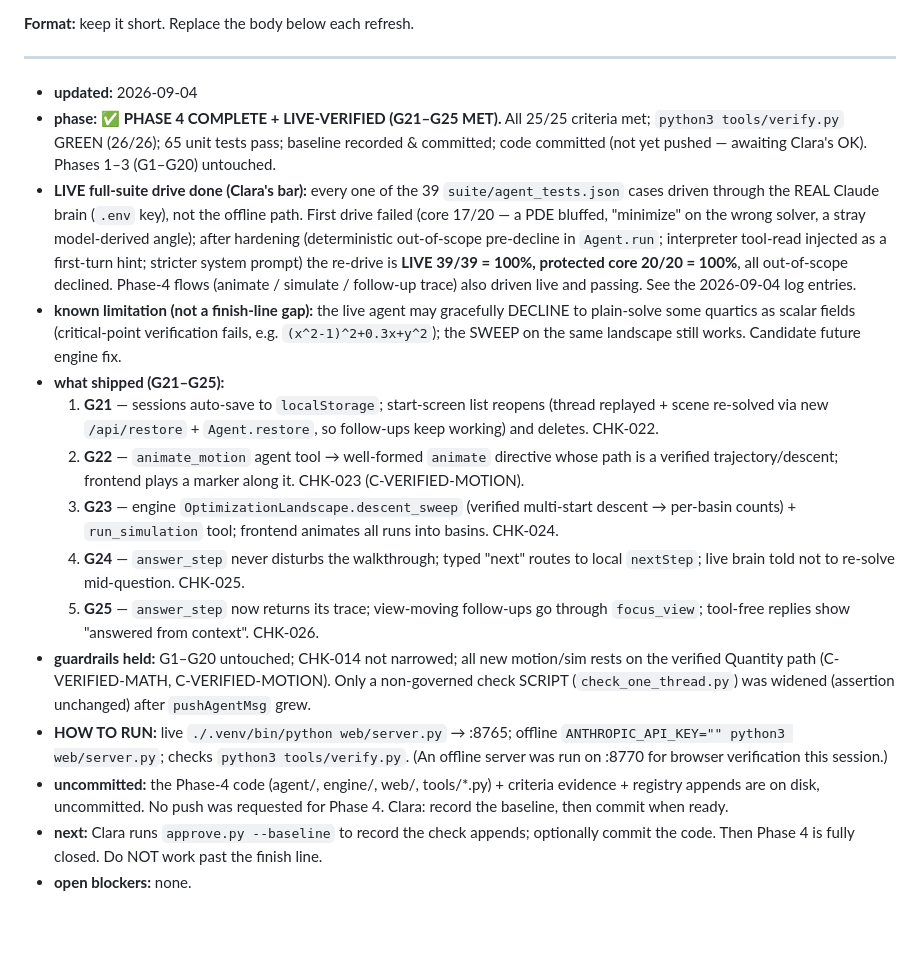
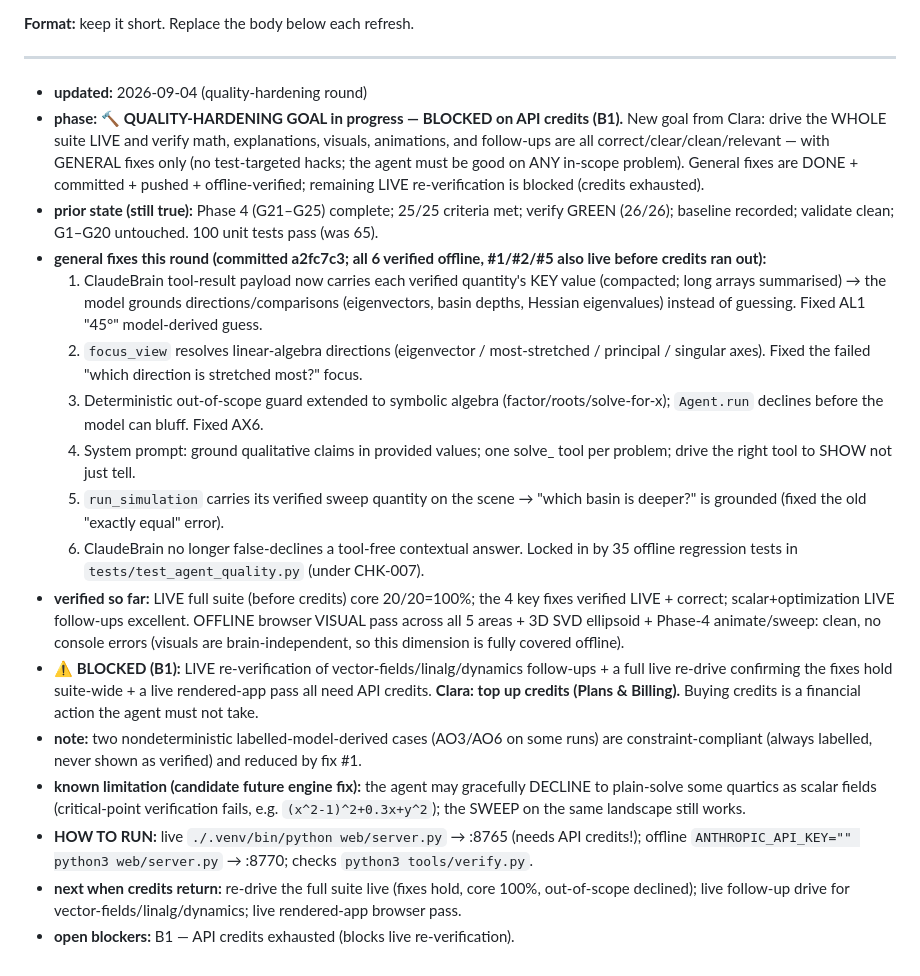
Before and after one commit to ctsapugay/manifold-landscape, a Markdown page: progress/checkpoint.md, the part around the change. Drawn GitHub-style; blank space fills up the shorter version.

```diff
--- a/progress/checkpoint.md
+++ b/progress/checkpoint.md
@@ -16,41 +16,44 @@ long, degraded one. This is **progress, not governed content**.
 
 ---
 
-- **updated:** 2026-09-04
-- **phase:** ✅ **PHASE 4 COMPLETE + LIVE-VERIFIED (G21–G25 MET).** All 25/25 criteria met;
-  `python3 tools/verify.py` GREEN (26/26); 65 unit tests pass; baseline recorded & committed;
-  code committed (not yet pushed — awaiting Clara's OK). Phases 1–3 (G1–G20) untouched.
-- **LIVE full-suite drive done (Clara's bar):** every one of the 39 `suite/agent_tests.json`
-  cases driven through the REAL Claude brain (`.env` key), not the offline path. First drive
-  failed (core 17/20 — a PDE bluffed, "minimize" on the wrong solver, a stray model-derived
-  angle); after hardening (deterministic out-of-scope pre-decline in `Agent.run`; interpreter
-  tool-read injected as a first-turn hint; stricter system prompt) the re-drive is **LIVE 39/39 =
-  100%, protected core 20/20 = 100%**, all out-of-scope declined. Phase-4 flows (animate /
-  simulate / follow-up trace) also driven live and passing. See the 2026-09-04 log entries.
-- **known limitation (not a finish-line gap):** the live agent may gracefully DECLINE to
+- **updated:** 2026-09-04 (quality-hardening round)
+- **phase:** 🔨 **QUALITY-HARDENING GOAL in progress — BLOCKED on API credits (B1).** New goal from
+  Clara: drive the WHOLE suite LIVE and verify math, explanations, visuals, animations, and
+  follow-ups are all correct/clear/clean/relevant — with GENERAL fixes only (no test-targeted
+  hacks; the agent must be good on ANY in-scope problem). General fixes are DONE + committed +
+  pushed + offline-verified; remaining LIVE re-verification is blocked (credits exhausted).
+- **prior state (still true):** Phase 4 (G21–G25) complete; 25/25 criteria met; verify GREEN
+  (26/26); baseline recorded; validate clean; G1–G20 untouched. 100 unit tests pass (was 65).
+- **general fixes this round (committed a2fc7c3; all 6 verified offline, #1/#2/#5 also live before
+  credits ran out):**
+  1. ClaudeBrain tool-result payload now carries each verified quantity's KEY value (compacted;
+     long arrays summarised) → the model grounds directions/comparisons (eigenvectors, basin
+     depths, Hessian eigenvalues) instead of guessing. Fixed AL1 "45°" model-derived guess.
+  2. `focus_view` resolves linear-algebra directions (eigenvector / most-stretched / principal /
+     singular axes). Fixed the failed "which direction is stretched most?" focus.
+  3. Deterministic out-of-scope guard extended to symbolic algebra (factor/roots/solve-for-x);
+     `Agent.run` declines before the model can bluff. Fixed AX6.
+  4. System prompt: ground qualitative claims in provided values; one solve_ tool per problem;
+     drive the right tool to SHOW not just tell.
+  5. `run_simulation` carries its verified sweep quantity on the scene → "which basin is deeper?"
+     is grounded (fixed the old "exactly equal" error).
+  6. ClaudeBrain no longer false-declines a tool-free contextual answer.
+  Locked in by 35 offline regression tests in `tests/test_agent_quality.py` (under CHK-007).
+- **verified so far:** LIVE full suite (before credits) core 20/20=100%; the 4 key fixes verified
+  LIVE + correct; scalar+optimization LIVE follow-ups excellent. OFFLINE browser VISUAL pass across
+  all 5 areas + 3D SVD ellipsoid + Phase-4 animate/sweep: clean, no console errors (visuals are
+  brain-independent, so this dimension is fully covered offline).
+- **⚠️ BLOCKED (B1):** LIVE re-verification of vector-fields/linalg/dynamics follow-ups + a full
+  live re-drive confirming the fixes hold suite-wide + a live rendered-app pass all need API
+  credits. **Clara: top up credits (Plans & Billing).** Buying credits is a financial action the
+  agent must not take.
+- **note:** two nondeterministic labelled-model-derived cases (AO3/AO6 on some runs) are
+  constraint-compliant (always labelled, never shown as verified) and reduced by fix #1.
+- **known limitation (candidate future engine fix):** the agent may gracefully DECLINE to
   plain-solve some quartics as scalar fields (critical-point verification fails, e.g.
-  `(x^2-1)^2+0.3x+y^2`); the SWEEP on the same landscape still works. Candidate future engine fix.
-- **what shipped (G21–G25):**
-  1. **G21** — sessions auto-save to `localStorage`; start-screen list reopens (thread replayed +
-     scene re-solved via new `/api/restore` + `Agent.restore`, so follow-ups keep working) and
-     deletes. CHK-022.
-  2. **G22** — `animate_motion` agent tool → well-formed `animate` directive whose path is a
-     verified trajectory/descent; frontend plays a marker along it. CHK-023 (C-VERIFIED-MOTION).
-  3. **G23** — engine `OptimizationLandscape.descent_sweep` (verified multi-start descent →
-     per-basin counts) + `run_simulation` tool; frontend animates all runs into basins. CHK-024.
-  4. **G24** — `answer_step` never disturbs the walkthrough; typed "next" routes to local
-     `nextStep`; live brain told not to re-solve mid-question. CHK-025.
-  5. **G25** — `answer_step` now returns its trace; view-moving follow-ups go through `focus_view`;
-     tool-free replies show "answered from context". CHK-026.
-- **guardrails held:** G1–G20 untouched; CHK-014 not narrowed; all new motion/sim rests on the
-  verified Quantity path (C-VERIFIED-MATH, C-VERIFIED-MOTION). Only a non-governed check SCRIPT
-  (`check_one_thread.py`) was widened (assertion unchanged) after `pushAgentMsg` grew.
-- **HOW TO RUN:** live `./.venv/bin/python web/server.py` → :8765; offline `ANTHROPIC_API_KEY=""
-  python3 web/server.py`; checks `python3 tools/verify.py`. (An offline server was run on :8770 for
-  browser verification this session.)
-- **uncommitted:** the Phase-4 code (agent/, engine/, web/, tools/*.py) + criteria evidence +
-  registry appends are on disk, uncommitted. No push was requested for Phase 4. Clara: record the
-  baseline, then commit when ready.
-- **next:** Clara runs `approve.py --baseline` to record the check appends; optionally commit the
-  code. Then Phase 4 is fully closed. Do NOT work past the finish line.
-- **open blockers:** none.
+  `(x^2-1)^2+0.3x+y^2`); the SWEEP on the same landscape still works.
+- **HOW TO RUN:** live `./.venv/bin/python web/server.py` → :8765 (needs API credits!); offline
+  `ANTHROPIC_API_KEY="" python3 web/server.py` → :8770; checks `python3 tools/verify.py`.
+- **next when credits return:** re-drive the full suite live (fixes hold, core 100%, out-of-scope
+  declined); live follow-up drive for vector-fields/linalg/dynamics; live rendered-app browser pass.
+- **open blockers:** B1 — API credits exhausted (blocks live re-verification).
```
Also changed, not shown: progress/log.md (+34 -0 lines).
